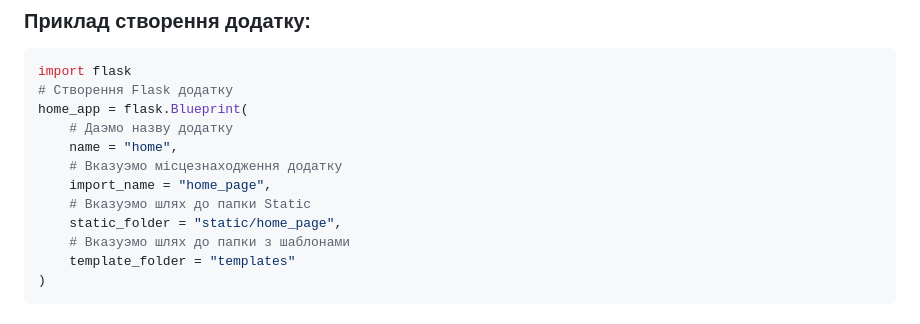
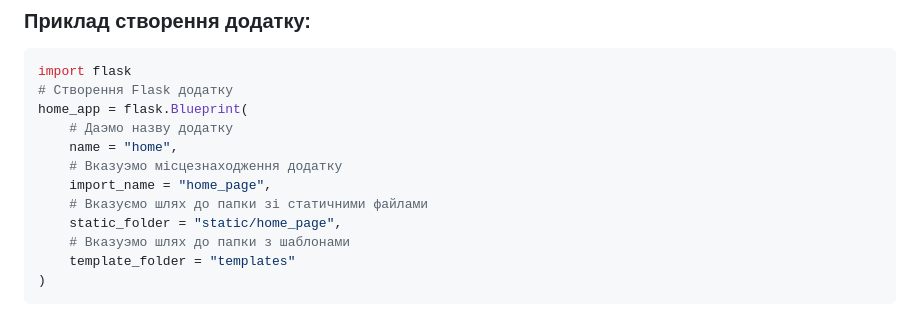
Before and after one commit to artemijMoskowsky/Flask_pract, a Markdown page: README.md, the part around the change. GitHub-like rendering.

```diff
--- a/README.md
+++ b/README.md
@@ -72,7 +72,7 @@ home_app = flask.Blueprint(
     name = "home",
     # Вказуэмо місцезнаходження додатку
     import_name = "home_page",
-    # Вказуэмо шлях до папки Static
+    # Вказуємо шлях до папки зі статичними файлами
     static_folder = "static/home_page",
     # Вказуэмо шлях до папки з шаблонами
     template_folder = "templates"
```
